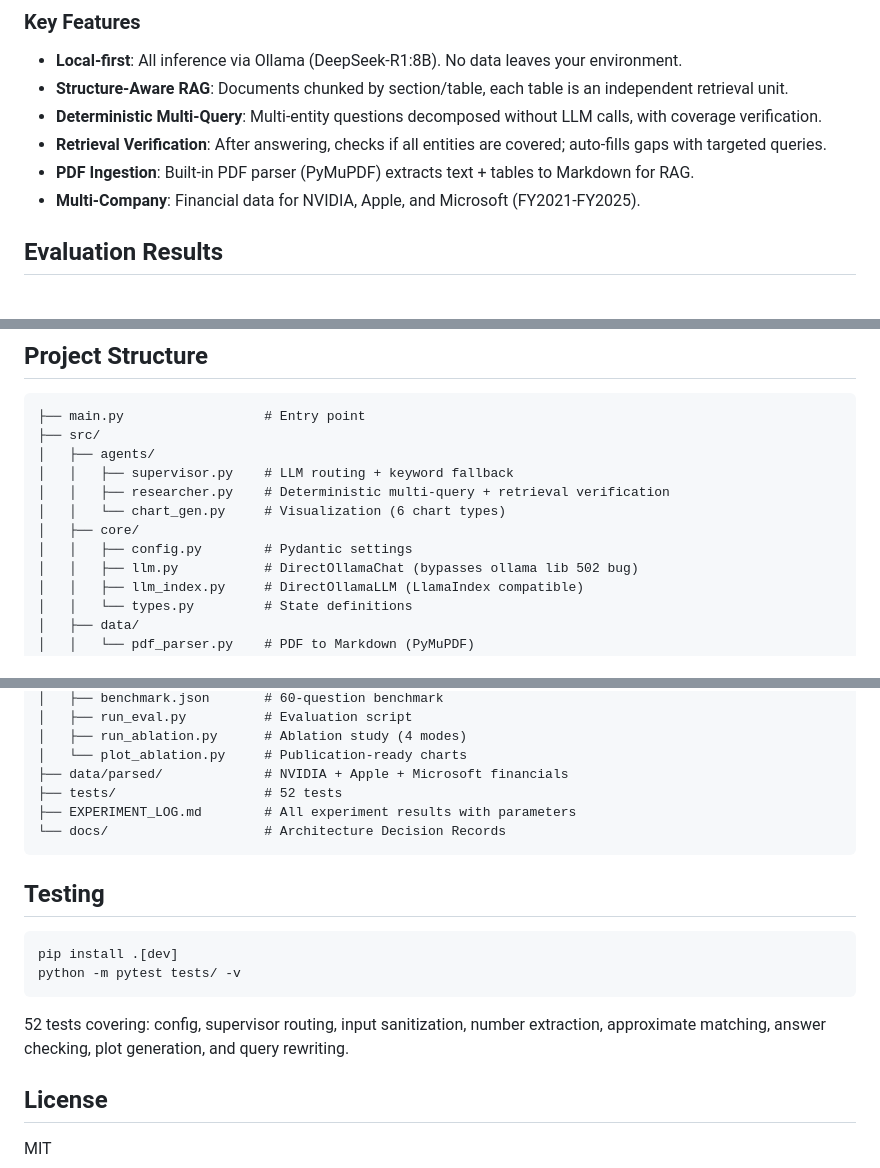
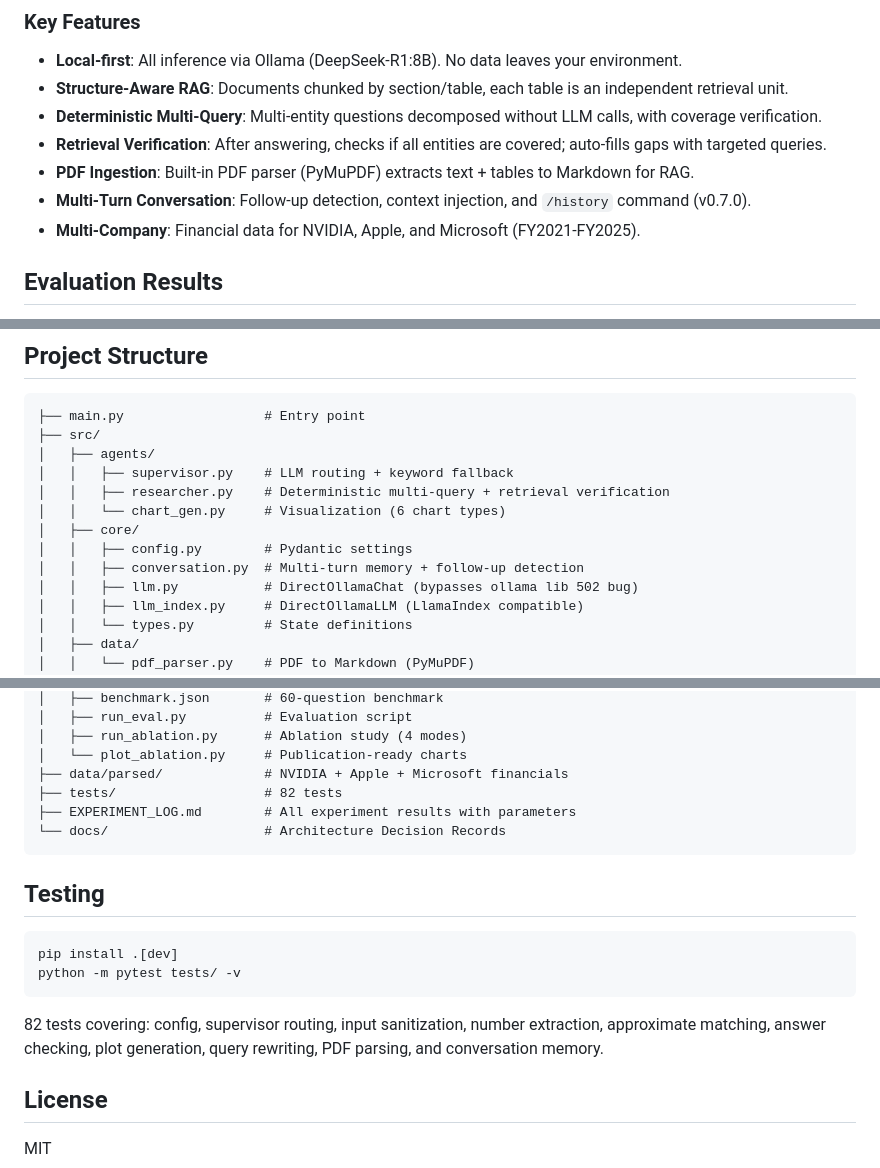
Before and after one commit to Zhi-Chao-PAN/LangGraph-Financial-Swarm, a Markdown page: README.md, 3 parts joined by grey strips. Drawn GitHub-style.

Commit message:
docs: README update for v0.7.0 (conversation memory, 82 tests)

````diff
--- a/README.md
+++ b/README.md
@@ -40,6 +40,7 @@ User Query
 - **Deterministic Multi-Query**: Multi-entity questions decomposed without LLM calls, with coverage verification.
 - **Retrieval Verification**: After answering, checks if all entities are covered; auto-fills gaps with targeted queries.
 - **PDF Ingestion**: Built-in PDF parser (PyMuPDF) extracts text + tables to Markdown for RAG.
+- **Multi-Turn Conversation**: Follow-up detection, context injection, and `/history` command (v0.7.0).
 - **Multi-Company**: Financial data for NVIDIA, Apple, and Microsoft (FY2021-FY2025).
 
 ## Evaluation Results
@@ -127,6 +128,7 @@ python eval/run_ablation.py --mode all
 │   │   └── chart_gen.py     # Visualization (6 chart types)
 │   ├── core/
 │   │   ├── config.py        # Pydantic settings
+│   │   ├── conversation.py  # Multi-turn memory + follow-up detection
 │   │   ├── llm.py           # DirectOllamaChat (bypasses ollama lib 502 bug)
 │   │   ├── llm_index.py     # DirectOllamaLLM (LlamaIndex compatible)
 │   │   └── types.py         # State definitions
@@ -146,7 +148,7 @@ python eval/run_ablation.py --mode all
 │   ├── run_ablation.py      # Ablation study (4 modes)
 │   └── plot_ablation.py     # Publication-ready charts
 ├── data/parsed/             # NVIDIA + Apple + Microsoft financials
-├── tests/                   # 52 tests
+├── tests/                   # 82 tests
 ├── EXPERIMENT_LOG.md        # All experiment results with parameters
 └── docs/                    # Architecture Decision Records
 ```
@@ -158,7 +160,7 @@ pip install .[dev]
 python -m pytest tests/ -v
 ```
 
-52 tests covering: config, supervisor routing, input sanitization, number extraction, approximate matching, answer checking, plot generation, and query rewriting.
+82 tests covering: config, supervisor routing, input sanitization, number extraction, approximate matching, answer checking, plot generation, query rewriting, PDF parsing, and conversation memory.
 
 ## License
 
````
